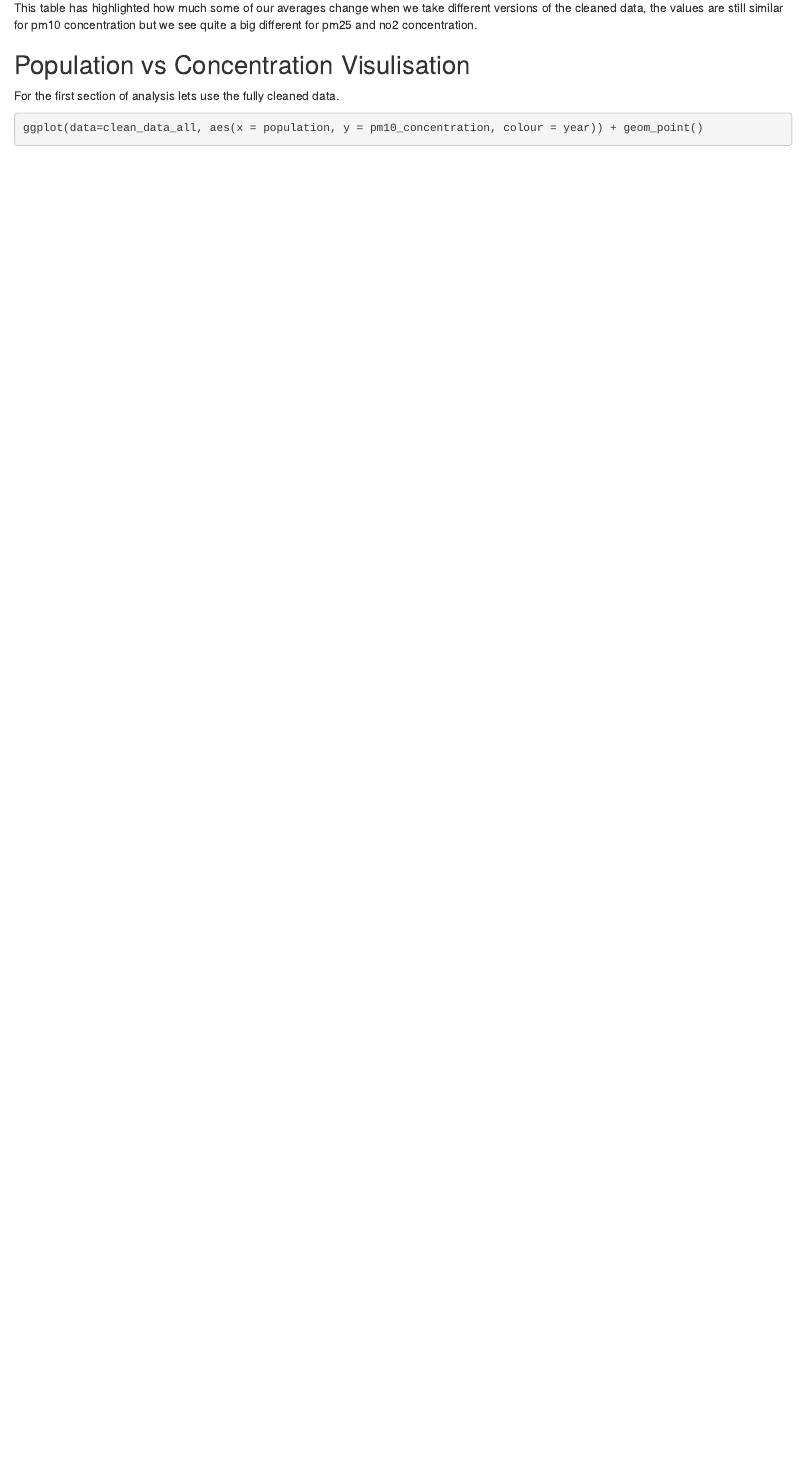
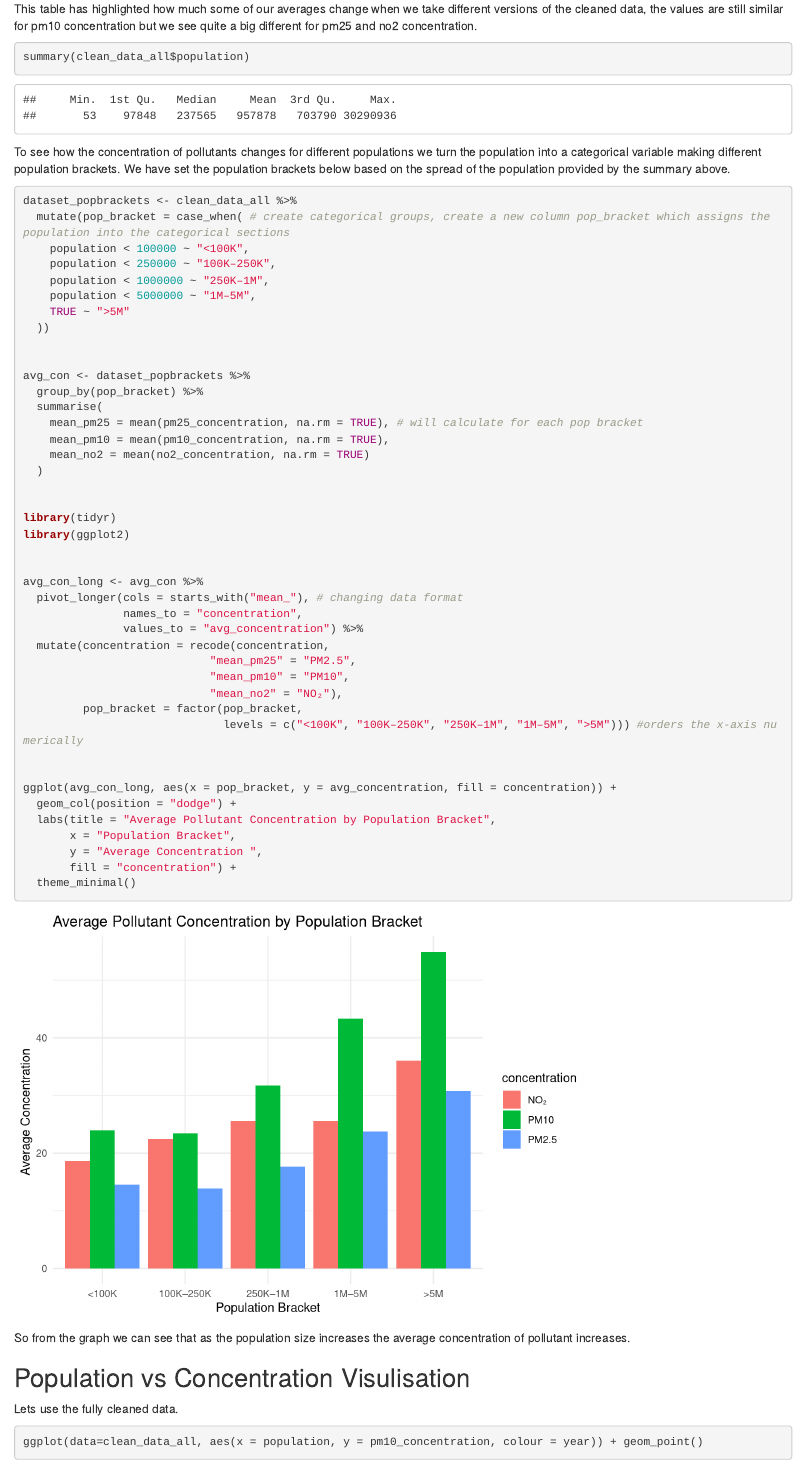
Before and after one commit to K-Chorna02/DST_Assessment_0, an R Markdown document (Jemma Hodgkins/ambient air quality, WHO , EDA- Jemma.Rmd): the page in a window 1100 px wide, from 3200 px down before the commit and from 4010 px down after it, so that both start at the same text. Rendered offline with R 4.5, knitr and Pandoc, with nearby package versions.

Commit message:
EDA update

````diff
--- a/Jemma Hodgkins/ambient air quality, WHO , EDA- Jemma.Rmd
+++ b/Jemma Hodgkins/ambient air quality, WHO , EDA- Jemma.Rmd
@@ -125,9 +128,68 @@ comparison_table
 ```
 This table has highlighted how much some of our averages change when we take different versions of the cleaned data, the values are still similar for pm10 concentration but we see quite a big different for pm25 and no2 concentration.
 
+```{r}
+summary(clean_data_all$population)
+```
+
+
+
+To see how the concentration of pollutants changes for different populations we turn the population into a categorical variable making different population brackets. We have set the population brackets below based on the spread of the population provided by the summary above.
+
+
+```{r}
+dataset_popbrackets <- clean_data_all %>%
+  mutate(pop_bracket = case_when( # create categorical groups, create a new column pop_bracket which assigns the population into the categorical sections
+    population < 100000 ~ "<100K",
+    population < 250000 ~ "100K–250K",
+    population < 1000000 ~ "250K–1M",
+    population < 5000000 ~ "1M–5M",
+    TRUE ~ ">5M"
+  ))
+
+
+avg_con <- dataset_popbrackets %>%
+  group_by(pop_bracket) %>%
+  summarise(
+    mean_pm25 = mean(pm25_concentration, na.rm = TRUE), # will calculate for each pop bracket
+    mean_pm10 = mean(pm10_concentration, na.rm = TRUE),
+    mean_no2 = mean(no2_concentration, na.rm = TRUE)
+  )
+
+
+library(tidyr)
+library(ggplot2)
+
+
+avg_con_long <- avg_con %>%
+  pivot_longer(cols = starts_with("mean_"), # changing data format
+               names_to = "concentration",
+               values_to = "avg_concentration") %>%
+  mutate(concentration = recode(concentration,
+                            "mean_pm25" = "PM2.5",
+                            "mean_pm10" = "PM10",
+                            "mean_no2" = "NO₂"),
+         pop_bracket = factor(pop_bracket,
+                              levels = c("<100K", "100K–250K", "250K–1M", "1M–5M", ">5M"))) #orders the x-axis numerically
+
+
+ggplot(avg_con_long, aes(x = pop_bracket, y = avg_concentration, fill = concentration)) +
+  geom_col(position = "dodge") +
+  labs(title = "Average Pollutant Concentration by Population Bracket",
+       x = "Population Bracket",
+       y = "Average Concentration ",
+       fill = "concentration") +
+  theme_minimal()
+
+
+```
+
+So from the graph we can see that as the population size increases the average concentration of pollutant increases.
+
+
 ## Population vs Concentration Visulisation
 
-For the first section of analysis lets use the fully cleaned data.
+Lets use the fully cleaned data.
 ```{r}
 ggplot(data=clean_data_all, aes(x = population, y = pm10_concentration, colour = year)) + geom_point()
 ggplot(data=clean_data_all, aes(x = population, y = pm25_concentration, colour = year)) + geom_point()
````
Also changed, not shown: Jemma Hodgkins/ambient air quality, WHO , EDA- Jemma.Rmd (23 more changed lines).
